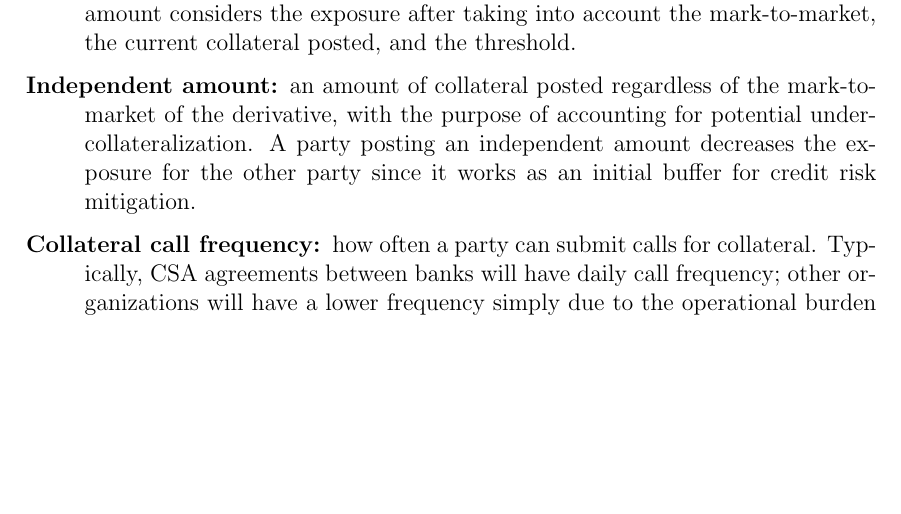
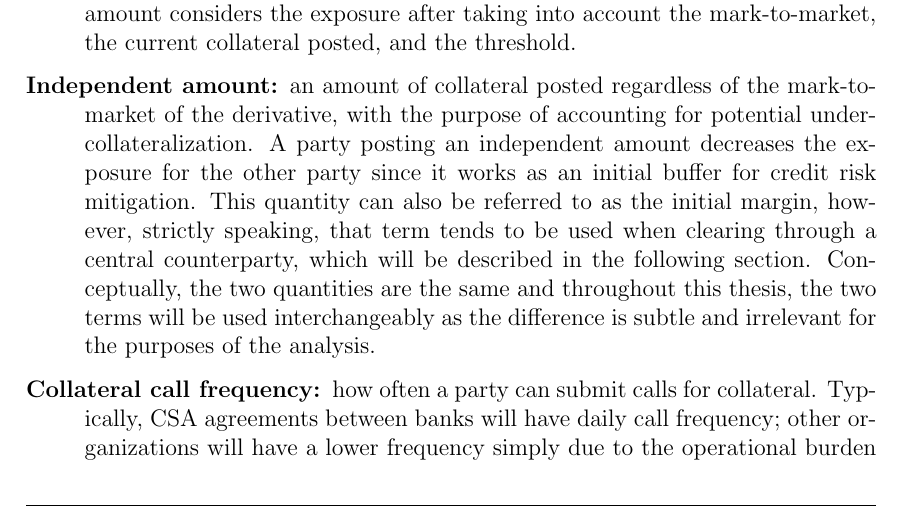
Before and after one commit to sebastianbaltser/master-thesis, a LaTeX thesis (thesis/main.tex, which reads thesis/content/body-matter/counterparty-credit-risk/credit-risk-mitigation.tex): part of page 3 of 44, cut so that both start at the same text, the shorter picture padded with empty space. Compiled offline with pdfLaTeX.

Commit message:
Relate independent amount and initial margin

```diff
--- a/thesis/content/body-matter/counterparty-credit-risk/credit-risk-mitigation.tex
+++ b/thesis/content/body-matter/counterparty-credit-risk/credit-risk-mitigation.tex
@@ -83,6 +83,12 @@
             of the derivative, with the purpose of accounting for potential under-collateralization.
             A party posting an independent amount decreases the exposure for the other party
             since it works as an initial buffer for credit risk mitigation.
+            This quantity can also be referred to as the initial margin, however, strictly speaking,
+            that term tends to be used when clearing through a central counterparty,
+            which will be described in the following section.
+            Conceptually, the two quantities are the same and throughout this thesis,
+            the two terms will be used interchangeably as the difference is subtle
+            and irrelevant for the purposes of the analysis.
 
             \item[Collateral call frequency:]
             how often a party can submit calls for collateral.
```
